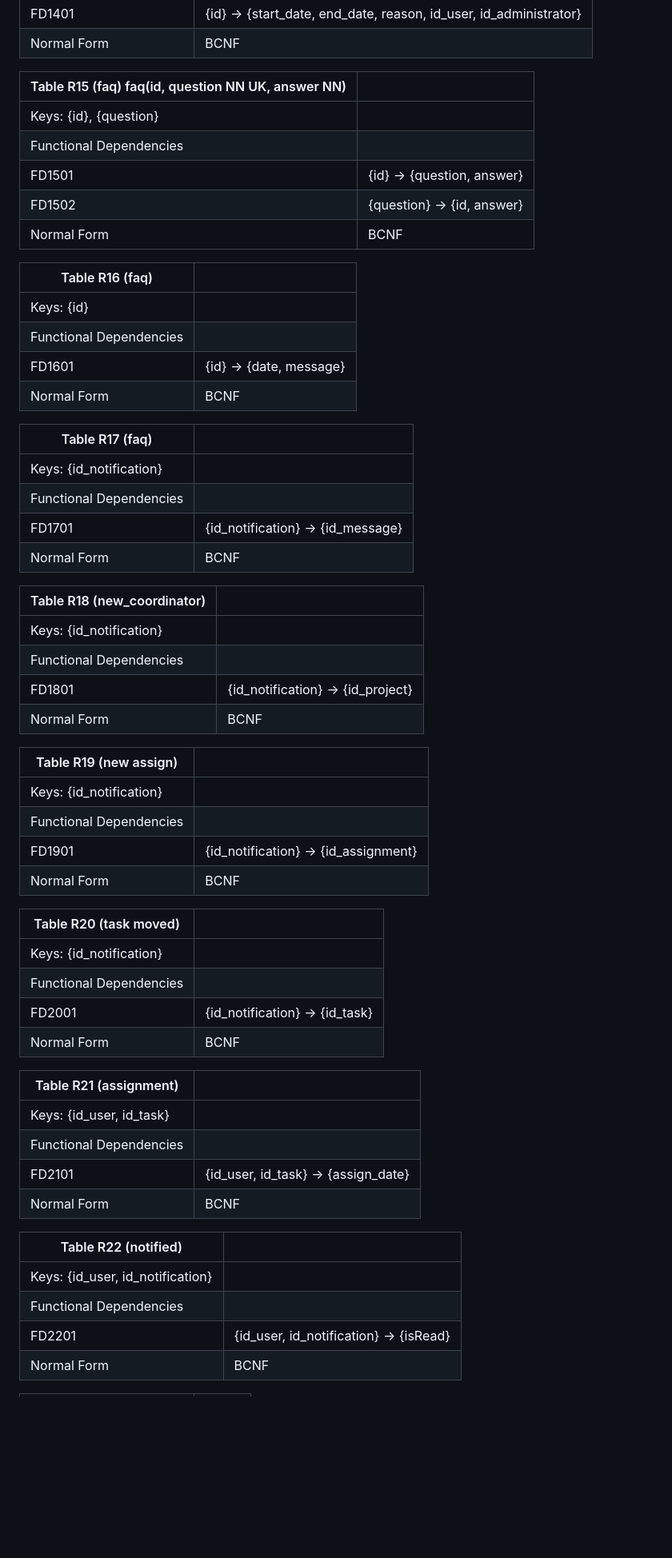
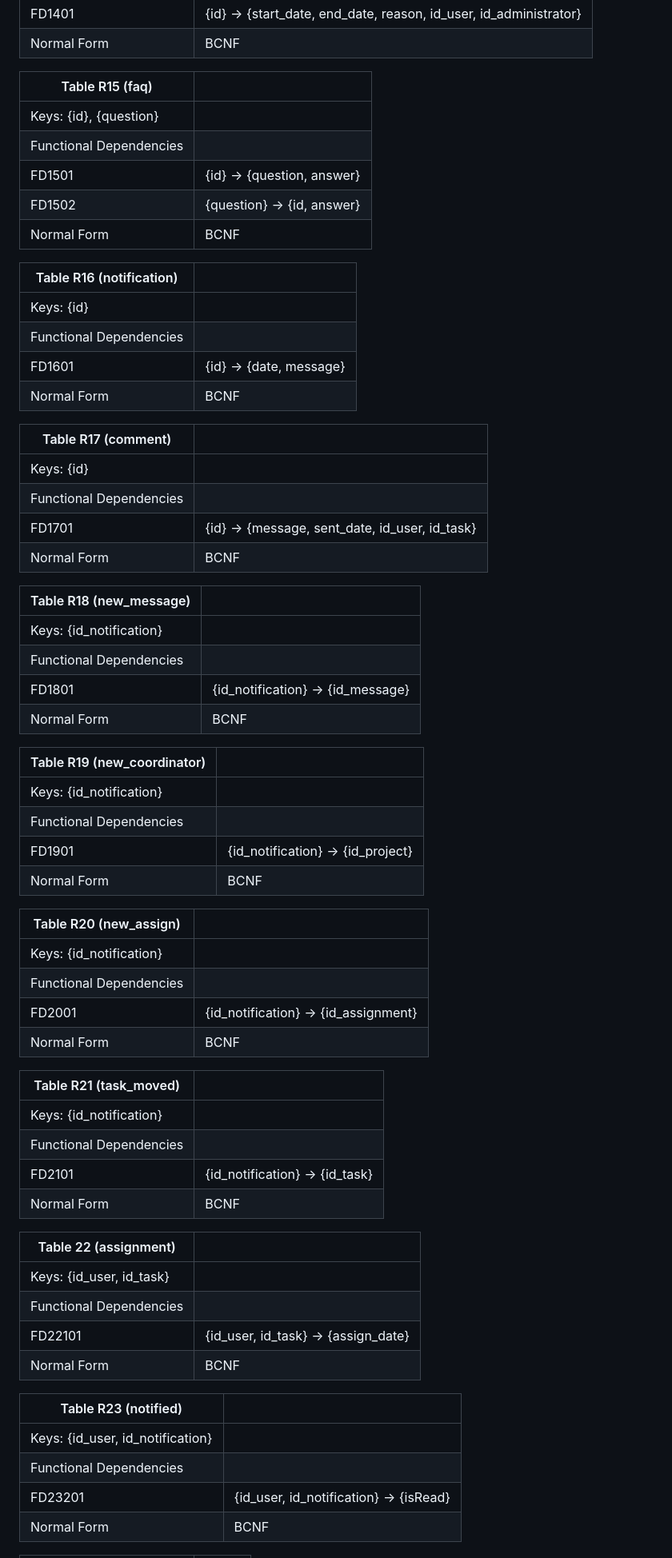
Before and after one commit to emanuelgestosa/lbaw-tudo, a Markdown page: docs/ebd.md, the part around the change printed below. Shown: that part at 80% size. Drawn GitHub-style; blank space fills up the shorter version.

```diff
--- a/docs/ebd.md
+++ b/docs/ebd.md
@@ -164,7 +165,7 @@ Legend:
 | FD1401                  | {id} -> {start\_date, end\_date, reason, id\_user, id\_administrator} |
 | Normal Form             | BCNF |
 
-| Table R15 (faq) faq(id, question NN UK, answer NN) |   |
+| Table R15 (faq)                                    |   |
 | -------------------------------------------------- | - |
 | Keys: {id}, {question}                             |   |
 | Functional Dependencies                            |   |
@@ -172,53 +173,61 @@ Legend:
 | FD1502                                             | {question} -> {id, answer} |
 | Normal Form                                        | BCNF |
 
-| Table R16 (faq)         |   |
+| Table R16 (notification)         |   |
 | ----------------------- | - |
 | Keys: {id}              |   |
 | Functional Dependencies |   |
 | FD1601                  | {id} -> {date, message} |
 | Normal Form             | BCNF |
 
-| Table R17 (faq)          |   |
+
+| Table R17 (comment)     | |
+| ----------------------- | - |
+| Keys: {id}              | |
+| Functional Dependencies | |
+| FD1701                  | {id} -> {message, sent\_date, id\_user, id\_task} |
+| Normal Form             | BCNF |
+
+| Table R18 (new_message)  |   |
 | ------------------------ | - |
 | Keys: {id\_notification} |   |
 | Functional Dependencies  |   |
-| FD1701                   | {id\_notification} -> {id\_message} |
+| FD1801                   | {id\_notification} -> {id\_message} |
 | Normal Form              | BCNF |
 
-| Table R18 (new\_coordinator) |   |
+| Table R19 (new\_coordinator) |   |
 | ---------------------------- | - |
 | Keys: {id\_notification}     |   |
 | Functional Dependencies      |   |
-| FD1801                       | {id\_notification} -> {id\_project} |
+| FD1901                       | {id\_notification} -> {id\_project} |
 | Normal Form                  | BCNF |
 
-| Table R19 (new assign)   |   |
+| Table R20 (new\_assign)   |   |
 | ------------------------ | - |
 | Keys: {id\_notification} |   |
 | Functional Dependencies  |   |
-| FD1901                   | {id\_notification} -> {id\_assignment} |
+| FD2001                   | {id\_notification} -> {id\_assignment} |
 | Normal Form              | BCNF |
 
-| Table R20 (task moved)   |   |
+| Table R21 (task\_moved)   |   |
 | ------------------------ | - |
 | Keys: {id\_notification} |   |
 | Functional Dependencies  |   |
-| FD2001                   | {id\_notification} -> {id\_task} |
+| FD2101                   | {id\_notification} -> {id\_task} |
 | Normal Form              | BCNF |
 
-| Table R21 (assignment)     | |
+| Table 22 (assignment)     | |
 | -------------------------- | - |
 | Keys: {id\_user, id\_task} | |
 | Functional Dependencies    | |
-| FD2101                     | {id\_user, id\_task} -> {assign\_date} |
+| FD22101                     | {id\_user, id\_task} -> {assign\_date} |
 | Normal Form                | BCNF |
 
 
-| Table R22 (notified)               | |
+| Table R23 (notified)               | |
 | ---------------------------------- | - |
 | Keys: {id\_user, id\_notification} | |
 | Functional Dependencies            | |
-| FD2201                             | {id\_user, id\_notification} -> {isRead} |
+| FD23201                             | {id\_user, id\_notification} -> {isRead} |
 | Normal Form                        | BCNF |
 
```
Also changed, not shown: other parts of docs/ebd.md (+48 -35 lines), docs/umlDiagram.png, 2 other files.
